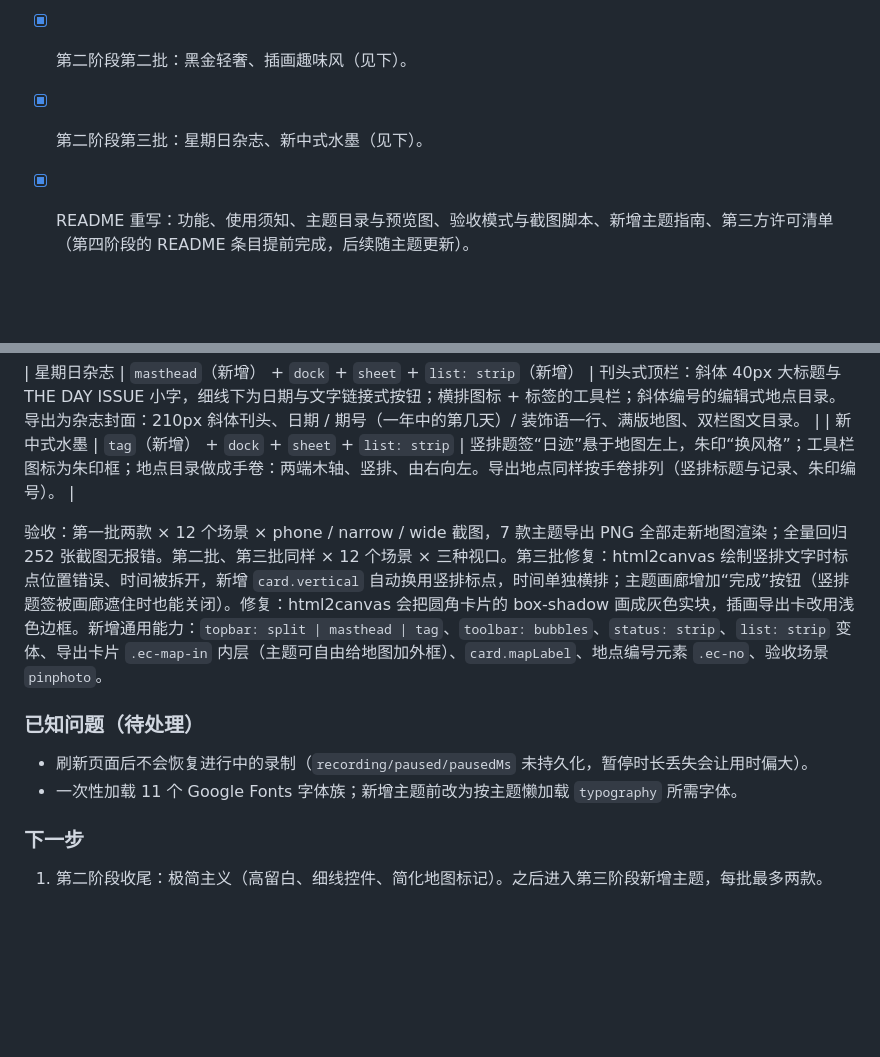
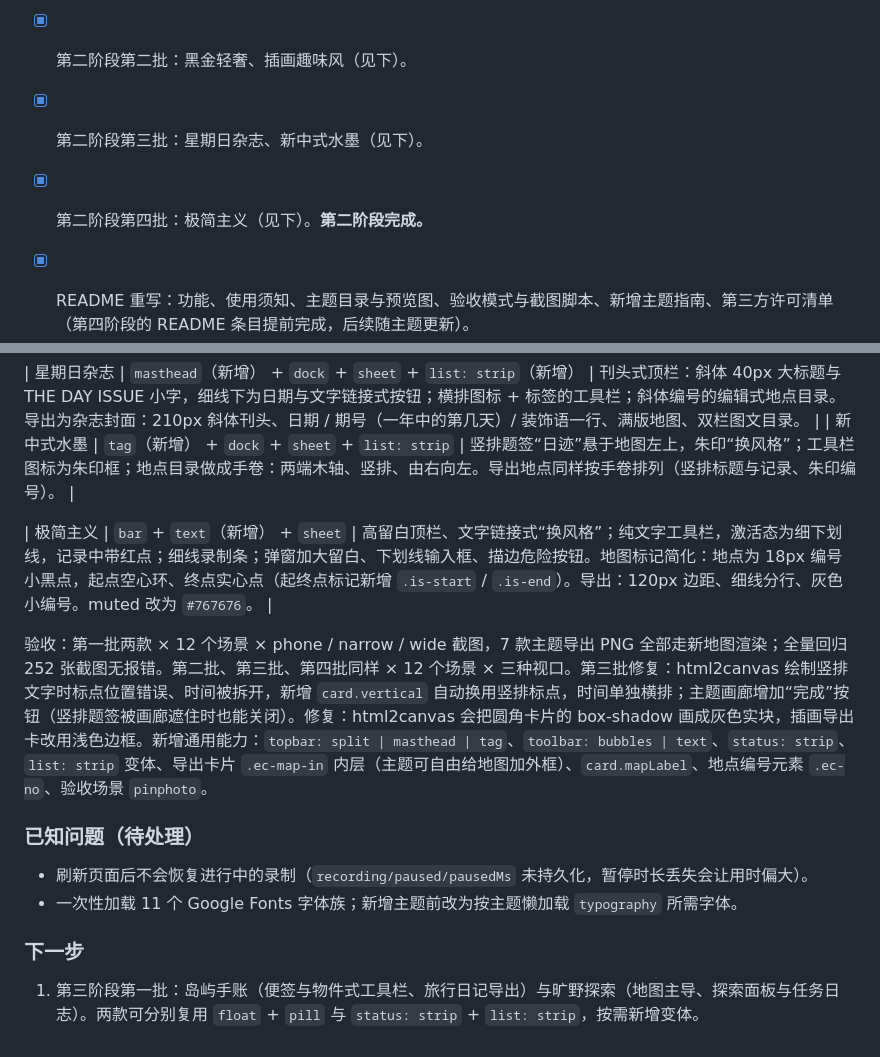
Before and after one commit to Lunar-Milla/Daymark, a Markdown page: DEVELOPMENT_PLAN.md, 2 parts joined by grey strips. Drawn GitHub-style; blank space fills up the shorter version.

```diff
--- a/DEVELOPMENT_PLAN.md
+++ b/DEVELOPMENT_PLAN.md
@@ -71,6 +71,7 @@
 - [x] 第二阶段第一批：奶油胶片、瑞士粗野主义（见下）。
 - [x] 第二阶段第二批：黑金轻奢、插画趣味风（见下）。
 - [x] 第二阶段第三批：星期日杂志、新中式水墨（见下）。
+- [x] 第二阶段第四批：极简主义（见下）。**第二阶段完成。**
 - [x] README 重写：功能、使用须知、主题目录与预览图、验收模式与截图脚本、新增主题指南、第三方许可清单（第四阶段的 README 条目提前完成，后续随主题更新）。
 
 ### 第二阶段进度
@@ -86,7 +87,9 @@
 | 星期日杂志 | `masthead`（新增） + `dock` + `sheet` + `list: strip`（新增） | 刊头式顶栏：斜体 40px 大标题与 THE DAY ISSUE 小字，细线下为日期与文字链接式按钮；横排图标 + 标签的工具栏；斜体编号的编辑式地点目录。导出为杂志封面：210px 斜体刊头、日期 / 期号（一年中的第几天）/ 装饰语一行、满版地图、双栏图文目录。 |
 | 新中式水墨 | `tag`（新增） + `dock` + `sheet` + `list: strip` | 竖排题签“日迹”悬于地图左上，朱印“换风格”；工具栏图标为朱印框；地点目录做成手卷：两端木轴、竖排、由右向左。导出地点同样按手卷排列（竖排标题与记录、朱印编号）。 |
 
-验收：第一批两款 × 12 个场景 × phone / narrow / wide 截图，7 款主题导出 PNG 全部走新地图渲染；全量回归 252 张截图无报错。第二批、第三批同样 × 12 个场景 × 三种视口。第三批修复：html2canvas 绘制竖排文字时标点位置错误、时间被拆开，新增 `card.vertical` 自动换用竖排标点，时间单独横排；主题画廊增加“完成”按钮（竖排题签被画廊遮住时也能关闭）。修复：html2canvas 会把圆角卡片的 box-shadow 画成灰色实块，插画导出卡改用浅色边框。新增通用能力：`topbar: split | masthead | tag`、`toolbar: bubbles`、`status: strip`、`list: strip` 变体、导出卡片 `.ec-map-in` 内层（主题可自由给地图加外框）、`card.mapLabel`、地点编号元素 `.ec-no`、验收场景 `pinphoto`。
+| 极简主义 | `bar` + `text`（新增） + `sheet` | 高留白顶栏、文字链接式“换风格”；纯文字工具栏，激活态为细下划线，记录中带红点；细线录制条；弹窗加大留白、下划线输入框、描边危险按钮。地图标记简化：地点为 18px 编号小黑点，起点空心环、终点实心点（起终点标记新增 `.is-start` / `.is-end`）。导出：120px 边距、细线分行、灰色小编号。muted 改为 `#767676`。 |
+
+验收：第一批两款 × 12 个场景 × phone / narrow / wide 截图，7 款主题导出 PNG 全部走新地图渲染；全量回归 252 张截图无报错。第二批、第三批、第四批同样 × 12 个场景 × 三种视口。第三批修复：html2canvas 绘制竖排文字时标点位置错误、时间被拆开，新增 `card.vertical` 自动换用竖排标点，时间单独横排；主题画廊增加“完成”按钮（竖排题签被画廊遮住时也能关闭）。修复：html2canvas 会把圆角卡片的 box-shadow 画成灰色实块，插画导出卡改用浅色边框。新增通用能力：`topbar: split | masthead | tag`、`toolbar: bubbles | text`、`status: strip`、`list: strip` 变体、导出卡片 `.ec-map-in` 内层（主题可自由给地图加外框）、`card.mapLabel`、地点编号元素 `.ec-no`、验收场景 `pinphoto`。
 
 ### 已知问题（待处理）
 
@@ -95,4 +98,4 @@
 
 ### 下一步
 
-1. 第二阶段收尾：极简主义（高留白、细线控件、简化地图标记）。之后进入第三阶段新增主题，每批最多两款。
+1. 第三阶段第一批：岛屿手账（便签与物件式工具栏、旅行日记导出）与旷野探索（地图主导、探索面板与任务日志）。两款可分别复用 `float` + `pill` 与 `status: strip` + `list: strip`，按需新增变体。
```
Also changed, not shown: README.md (+3 -3 lines), docs/preview-cards.jpg, docs/preview-themes.jpg, 1 other file.
